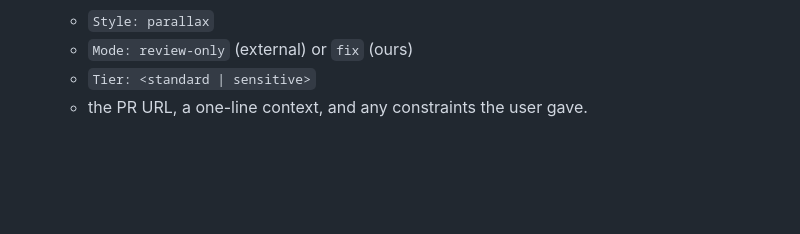
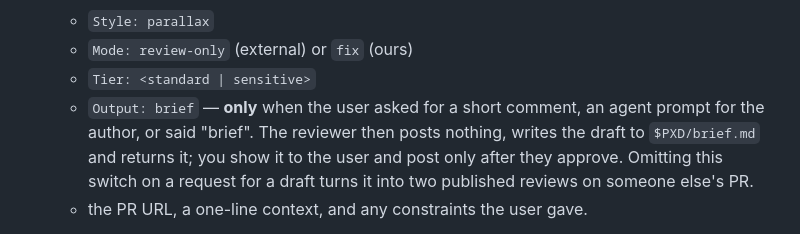
Before and after one commit to Thakurvaibhav/platform-agent-harness, a Markdown page: skills/parallax-review/SKILL.md, the part around the change. GitHub-like rendering; blank space fills up the shorter version.

Commit message:
fix(review): brief mode wrote to other people's PRs two different ways (#30)
Both found by a cross-model harness audit and reproduced by reading the step
labels, not by taking the audit's word.

Brief mode says "Post nothing" and then lists what to skip: the bot-thread
replies in 4b, and Steps 7 and 7.5. Step 4 is 4a/4b/4c, and 4c resolves review
threads through the GraphQL resolveReviewThread mutation. It was never in the
skip list, so a review explicitly asked to publish nothing would still go and
resolve threads on someone else's pull request — and in brief mode on an
external PR it has pushed no fix and replied to nothing, so it has addressed
none of what it would be marking resolved.

The parallax skill never forwarded Output: brief at all. The reviewer it
dispatches supports brief mode; the skill's dispatch list had Style, Mode and
Tier and nothing else, so "brief review <url>" produced two published branded
reviews where the user asked for a draft to approve. The switch is restored
with the condition for using it stated, because the failure here is silent: the
user gets a complete, competent review they did not want posted.

```diff
--- a/skills/parallax-review/SKILL.md
+++ b/skills/parallax-review/SKILL.md
@@ -46,6 +46,10 @@ Step 3.5, Step 7.5) and the dispatch matrix in
    - `Style: parallax`
    - `Mode: review-only` (external) or `fix` (ours)
    - `Tier: <standard | sensitive>`
+   - `Output: brief` — **only** when the user asked for a short comment, an agent prompt for the
+     author, or said "brief". The reviewer then posts nothing, writes the draft to `$PXD/brief.md`
+     and returns it; you show it to the user and post only after they approve. Omitting this switch
+     on a request for a draft turns it into two published reviews on someone else's PR.
    - the PR URL, a one-line context, and any constraints the user gave.
 
 5. **Relay the outcome:** confirm both lenses posted (🔍 correctness + 🧨 adversarial), surface the two verdicts, and **flag any disagreement between the lenses** for the human to adjudicate — never reconcile it silently.
```
Also changed, not shown: core/agents/pr-reviewer.md (+1 -1 lines).
